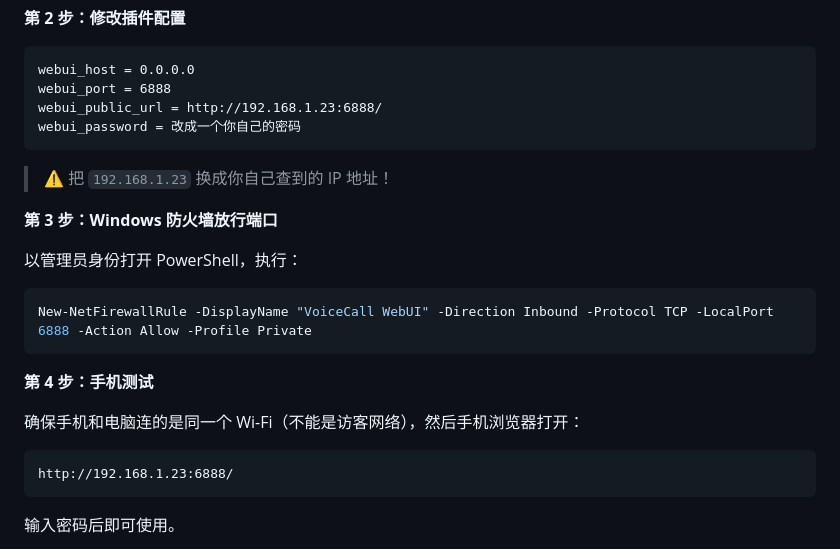
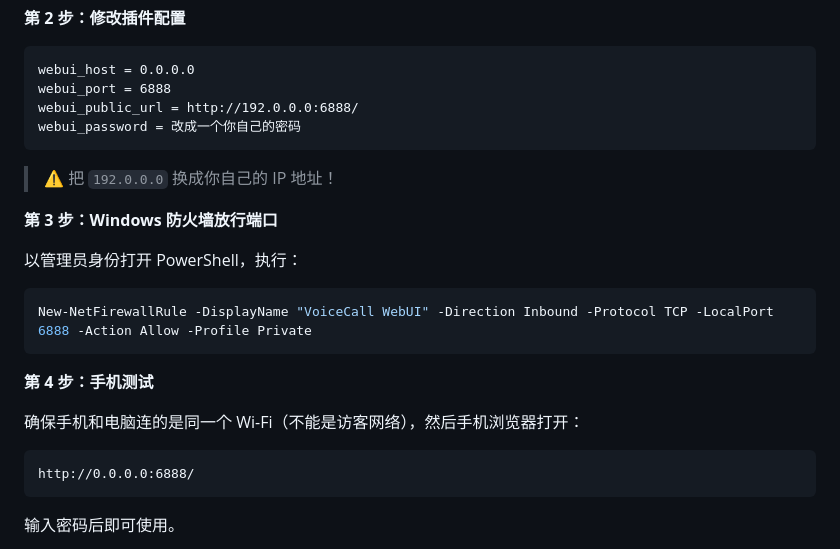
Before and after one commit to nikonotnicotine/astrbot_plugin_voice_call_webui, a Markdown page: README.md, the part around the change. Drawn GitHub-style.

````diff
--- a/README.md
+++ b/README.md
@@ -204,11 +204,11 @@ webui_port = 6888
 ```
 webui_host = 0.0.0.0
 webui_port = 6888
-webui_public_url = http://192.168.1.23:6888/
+webui_public_url = http://192.0.0.0:6888/
 webui_password = 改成一个你自己的密码
 ```
 
-> ⚠️ 把 `192.168.1.23` 换成你自己查到的 IP 地址！
+> ⚠️ 把 `192.0.0.0` 换成你自己的 IP 地址！
 
 **第 3 步：Windows 防火墙放行端口**
 
@@ -223,7 +223,7 @@ New-NetFirewallRule -DisplayName "VoiceCall WebUI" -Direction Inbound -Protocol
 确保手机和电脑连的是同一个 Wi-Fi（不能是访客网络），然后手机浏览器打开：
 
 ```
-http://192.168.1.23:6888/
+http://0.0.0.0:6888/
 ```
 
 输入密码后即可使用。
````
